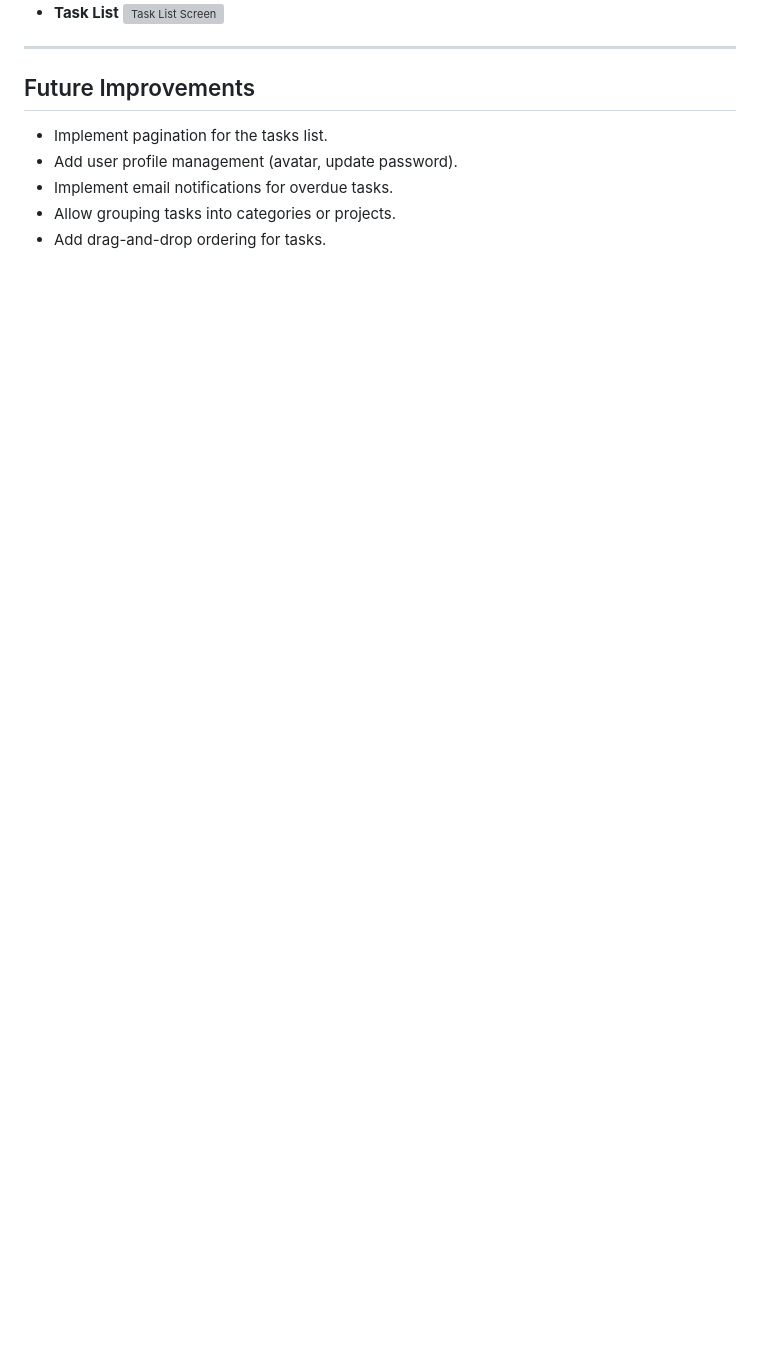
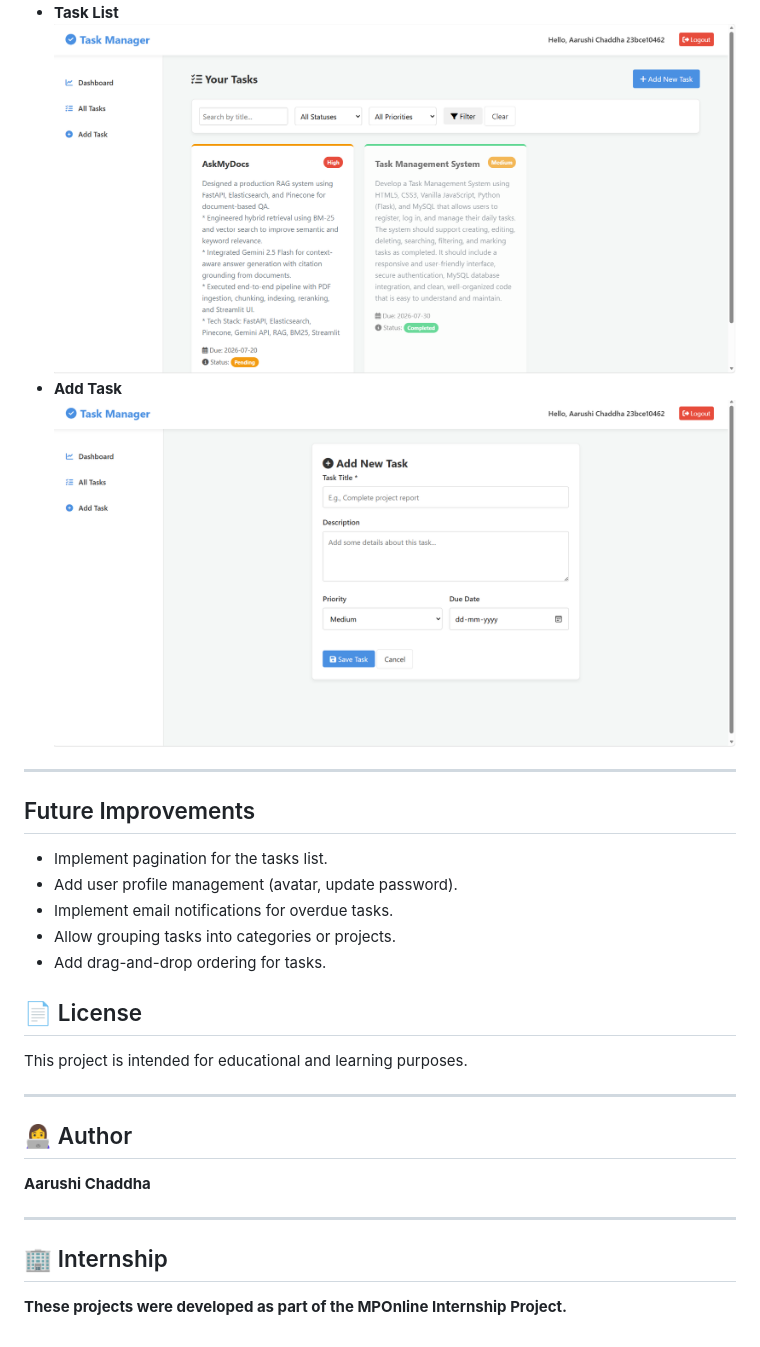
Before and after one commit to aarushichaddha/Task-Management-System, a Markdown page: README.md, the part around one of its changes. GitHub-like rendering; blank space fills up the shorter version; grey boxes are pictures that could not be loaded.

```diff
--- a/README.md
+++ b/README.md
@@ -154,5 +154,7 @@ The application will run at `http://127.0.0.1:5000/`. Open this URL in your web
 - **Task List**
-  ![Task List Screen](placeholder-tasks.png)
+  ![Task List Screen](Screenshorts/Screenshot%202026-07-09%20215821.png)
+- **Add Task**
+  ![Add Task Screen](Screenshorts/Screenshot%202026-07-09%20215831.png)
 
 ---
 
@@ -163,3 +165,19 @@ The application will run at `http://127.0.0.1:5000/`. Open this URL in your web
 - Implement email notifications for overdue tasks.
 - Allow grouping tasks into categories or projects.
 - Add drag-and-drop ordering for tasks.
+
+## 📄 License
+
+This project is intended for educational and learning purposes.
+
+---
+
+## 👩‍💻 Author
+
+**Aarushi Chaddha**
+
+---
+
+## 🏢 Internship
+
+**These projects were developed as part of the MPOnline Internship Project.**
```
Also changed, not shown: other parts of README.md (+3 -3 lines).
